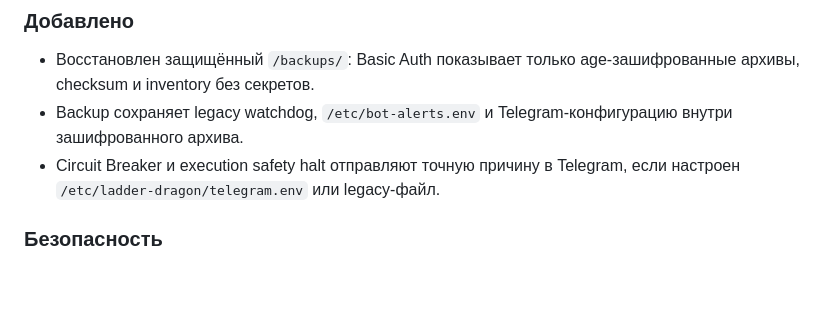
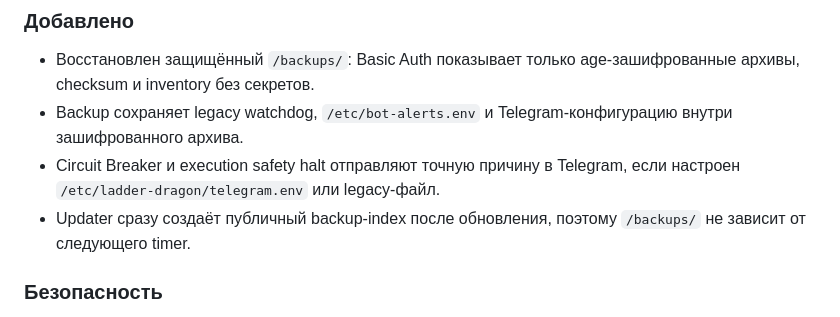
Before and after one commit to potekhinskill/Ladder-Dragon, a Markdown page: CHANGELOG.md, the part around the change. GitHub-like rendering; blank space fills up the shorter version.

Commit message:
docs: record backup index update fix

```diff
--- a/CHANGELOG.md
+++ b/CHANGELOG.md
@@ -8,6 +8,7 @@
 - Восстановлен защищённый `/backups/`: Basic Auth показывает только age-зашифрованные архивы, checksum и inventory без секретов.
 - Backup сохраняет legacy watchdog, `/etc/bot-alerts.env` и Telegram-конфигурацию внутри зашифрованного архива.
 - Circuit Breaker и execution safety halt отправляют точную причину в Telegram, если настроен `/etc/ladder-dragon/telegram.env` или legacy-файл.
+- Updater сразу создаёт публичный backup-index после обновления, поэтому `/backups/` не зависит от следующего timer.
 
 ### Безопасность
 - Расшифрованные конфигурации и ключи не копируются в HTTP-каталог; публичная копия архива имеет права только для `root:www-data`.
```
